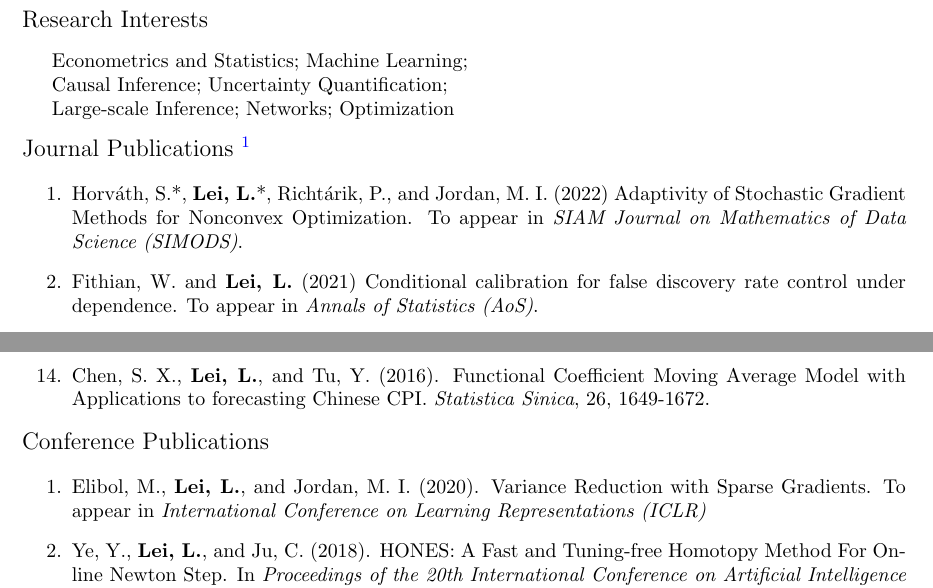
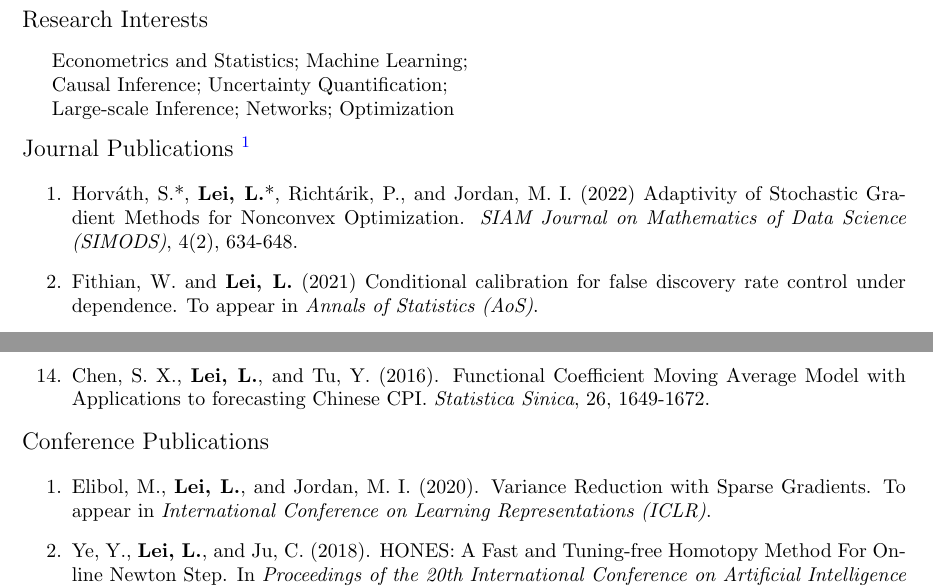
Before and after one commit to sxyyj0603/sxyyj0603.github.io, a LaTeX CV (CV_Lihua_Lei.tex): two parts of pages 2 and 3 of 9, joined at a grey line, cut so that both start at the same text. The pictures show the PDF file CV_Lihua_Lei.pdf that the author committed with the source.

Commit message:
new update Tue May 17 08:04:07 PDT 2022

```diff
--- a/CV_Lihua_Lei.tex
+++ b/CV_Lihua_Lei.tex
@@ -169,7 +169,7 @@ Large-scale Inference; Networks; Optimization
 \end{large}
 
 \begin{enumerate}
-\item Horv\'{a}th, S.*, \textbf{Lei, L.}*, Richt\'{a}rik, P., and Jordan, M. I. (2022) Adaptivity of Stochastic Gradient Methods for Nonconvex Optimization. To appear in \emph{SIAM Journal on Mathematics of Data Science (SIMODS)}.
+\item Horv\'{a}th, S.*, \textbf{Lei, L.}*, Richt\'{a}rik, P., and Jordan, M. I. (2022) Adaptivity of Stochastic Gradient Methods for Nonconvex Optimization. \emph{SIAM Journal on Mathematics of Data Science (SIMODS)}, 4(2), 634-648.
 \item Fithian, W. and \textbf{Lei, L.} (2021) Conditional calibration for false discovery rate control under dependence. To appear in \emph{Annals of Statistics (AoS)}.
 \item Bates, S.*, Angelopoulos, A.*, \textbf{Lei, L.}*, Malik, J., and Jordan, M. I. (2021) Distribution-Free, Risk-Controlling Prediction Sets. \emph{Journal of the ACM (JACM)}, 68(6), 1–34.
 \item Loper, J. H.*, \textbf{Lei, L.}*, Fithian, W., and Tansey, W. (2021) Smoothed Nested Testing on Directed Acyclic Graphs. To appear in \emph{Biometrika}.
@@ -190,7 +190,7 @@ Large-scale Inference; Networks; Optimization
 \end{large}
 
 \begin{enumerate}
-\item Elibol, M., \textbf{Lei, L.}, and Jordan, M. I. (2020). Variance Reduction with Sparse Gradients. To appear in \emph{International Conference on Learning Representations (ICLR)}
+\item Elibol, M., \textbf{Lei, L.}, and Jordan, M. I. (2020). Variance Reduction with Sparse Gradients. To appear in \emph{International Conference on Learning Representations (ICLR)}.
 \item Ye, Y., \textbf{Lei, L.}, and Ju, C. (2018). HONES: A Fast and Tuning-free Homotopy Method For Online Newton Step. In \emph{Proceedings of the 20th International Conference on Artificial Intelligence and Statistics (AISTATS)}.
 \item \textbf{Lei, L.}, Ju, C., Chen, J., and Jordan, M. I. (2017). Nonconvex Finite-Sum Optimization Via SCSG Methods. In \emph{Proceedings of the 30th Advances in Neural Information Processing Systems (Neurips)}.
 \item \textbf{Lei, L.} and Jordan, M. I. (2017). Less than a Single Pass: Stochastically Controlled Stochastic Gradient. In \emph{Proceedings of the 20th International Conference on Artificial Intelligence and Statistics (AISTATS)}.
```
Also changed, not shown: CV_Lihua_Lei.pdf, 4 other files.
